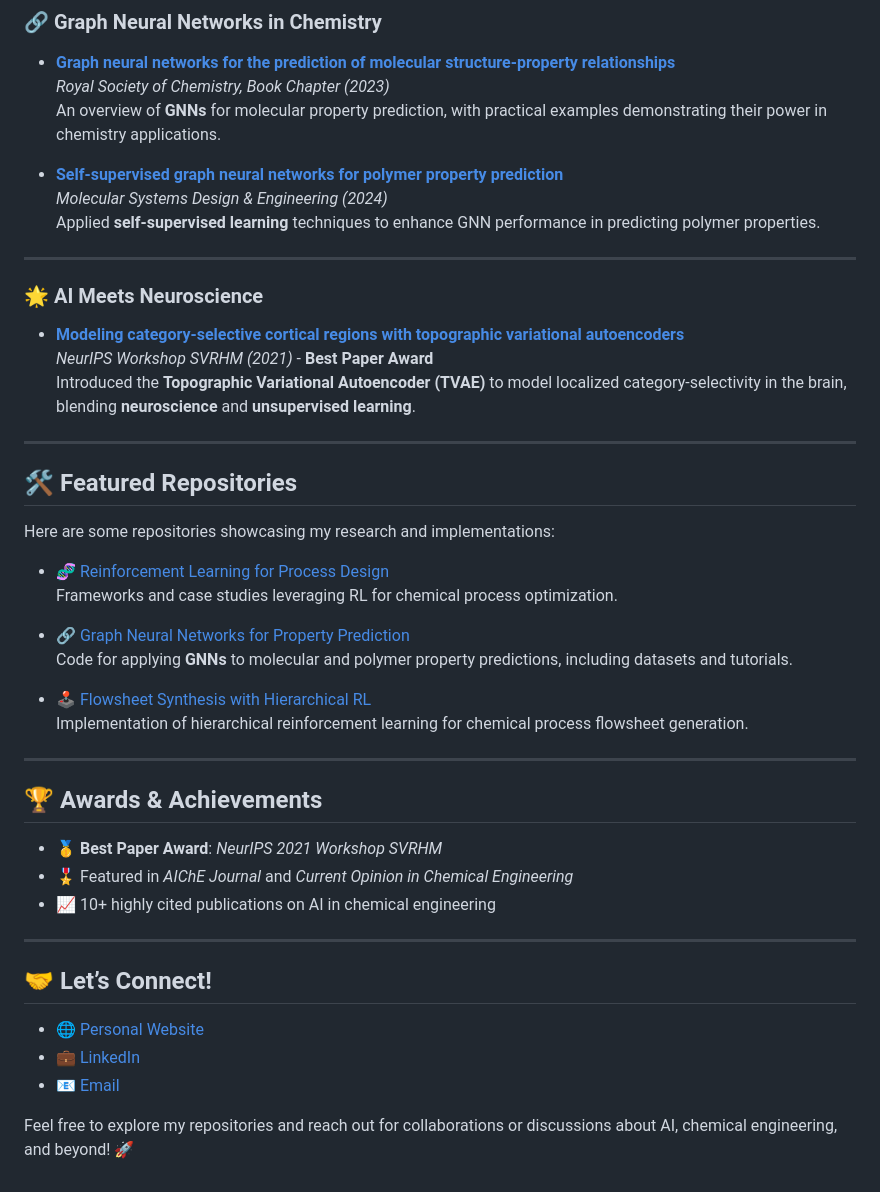
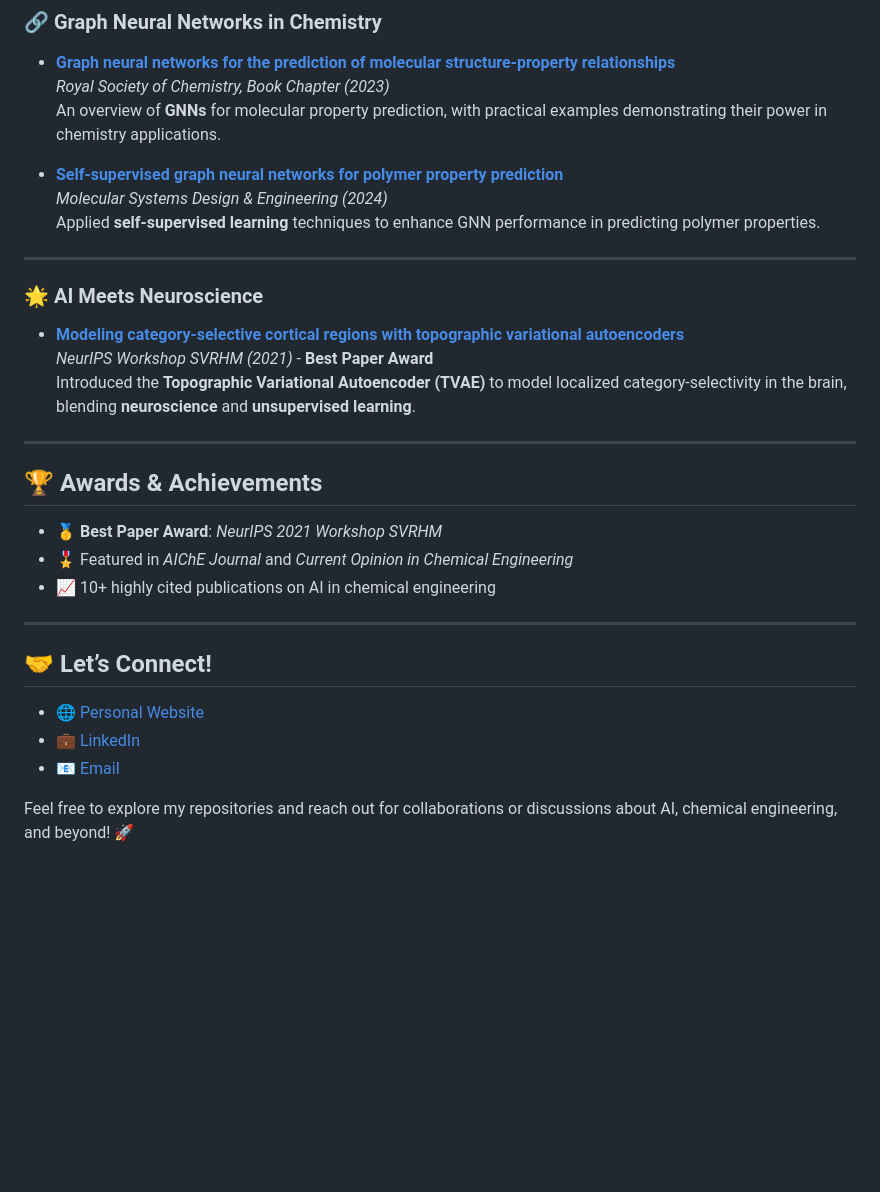
Before and after one commit to QingheGao/QingheGao, a Markdown page: README.md, the part around one of its changes. Drawn GitHub-style; blank space fills up the shorter version.

```diff
--- a/README.md
+++ b/README.md
@@ -44,21 +44,6 @@ Beyond research, I’m an avid **boulderer** and **climber** 🧗‍♂️, alwa
 - **[Modeling category-selective cortical regions with topographic variational autoencoders](https://arxiv.org/abs/2110.13911)**
   *NeurIPS Workshop SVRHM (2021)* - **Best Paper Award**
   Introduced the **Topographic Variational Autoencoder (TVAE)** to model localized category-selectivity in the brain, blending **neuroscience** and **unsupervised learning**.
-
----
-
-## 🛠 Featured Repositories
-
-Here are some repositories showcasing my research and implementations:
-
-- 🧬 [Reinforcement Learning for Process Design](https://github.com/your-repo-link)
-  Frameworks and case studies leveraging RL for chemical process optimization.
-
-- 🔗 [Graph Neural Networks for Property Prediction](https://github.com/your-repo-link)
-  Code for applying **GNNs** to molecular and polymer property predictions, including datasets and tutorials.
-
-- 🕹 [Flowsheet Synthesis with Hierarchical RL](https://github.com/your-repo-link)
-  Implementation of hierarchical reinforcement learning for chemical process flowsheet generation.
 
 ---
 
```
Also changed, not shown: other parts of README.md (+4 -4 lines).
